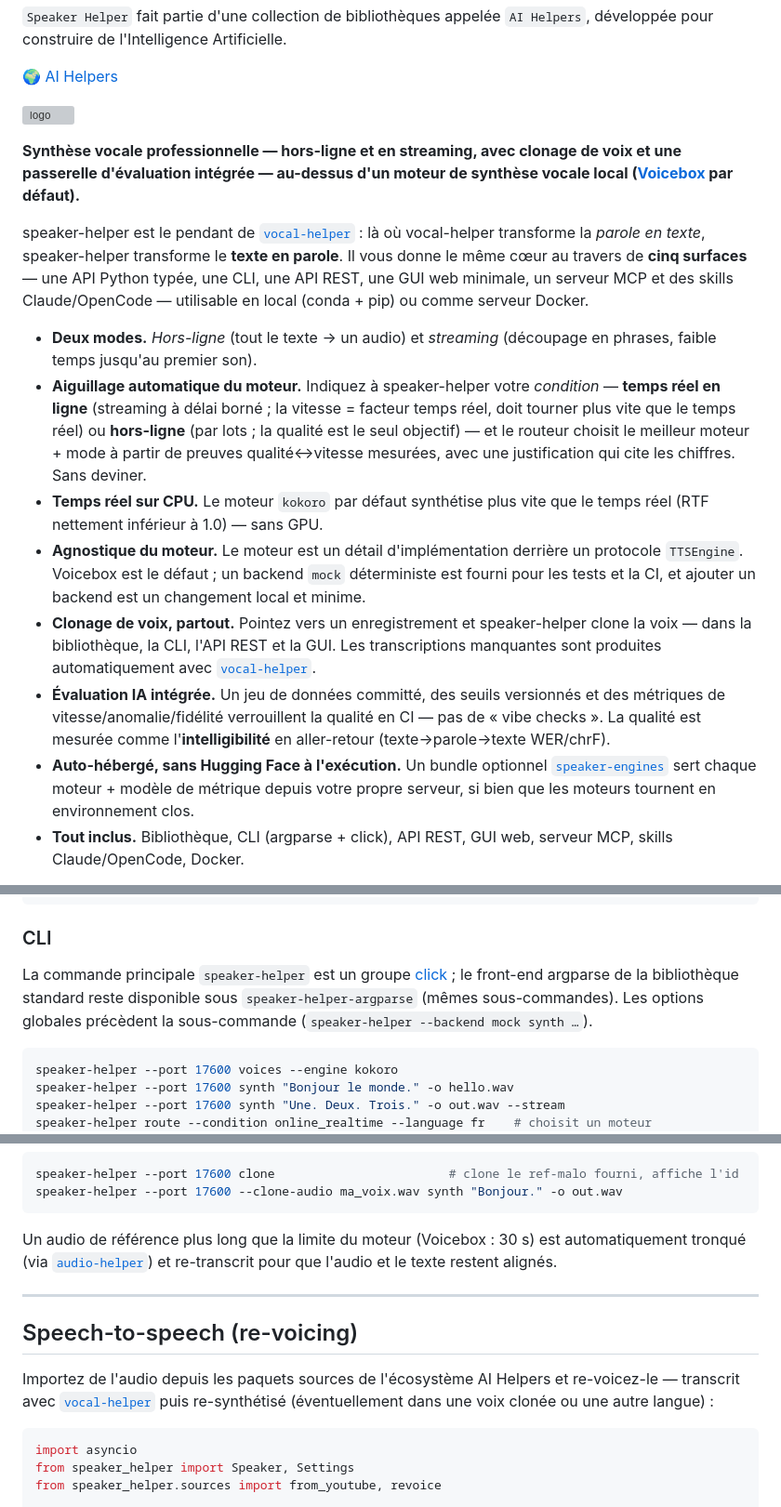
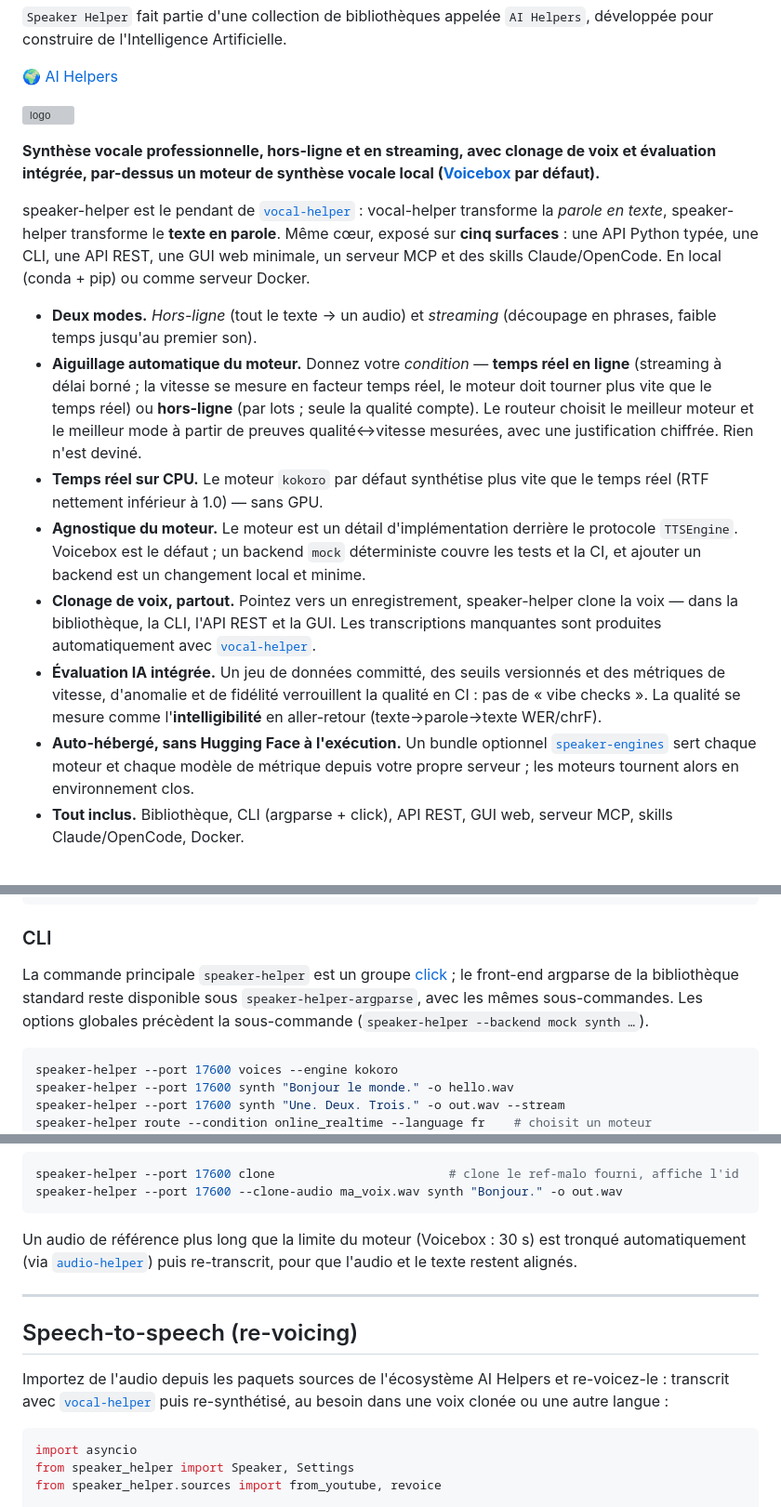
Before and after one commit to warith-harchaoui/speaker-helper, a Markdown page: LISEZMOI.md, 3 parts joined by grey strips. Shown at 93% size. Rendered like a GitHub page; grey boxes are pictures that could not be loaded.

Commit message:
Docs: français plus idiomatique et naturel (LISEZMOI/PAYSAGE/tech-report.fr)

````diff
--- a/LISEZMOI.md
+++ b/LISEZMOI.md
@@ -11,44 +11,43 @@
 [![logo](assets/logo.png)](https://harchaoui.org/warith/ai-helpers)
 
 
-**Synthèse vocale professionnelle — hors-ligne et en streaming, avec clonage de
-voix et une passerelle d'évaluation intégrée — au-dessus d'un moteur de synthèse vocale local
+**Synthèse vocale professionnelle, hors-ligne et en streaming, avec clonage de
+voix et évaluation intégrée, par-dessus un moteur de synthèse vocale local
 ([Voicebox](https://github.com/jamiepine/voicebox) par défaut).**
 
 speaker-helper est le pendant de
-[`vocal-helper`](https://github.com/warith-harchaoui) : là où vocal-helper
+[`vocal-helper`](https://github.com/warith-harchaoui) : vocal-helper
 transforme la *parole en texte*, speaker-helper transforme le **texte en
-parole**. Il vous donne le même cœur au travers de **cinq surfaces** — une API
+parole**. Même cœur, exposé sur **cinq surfaces** : une API
 Python typée, une CLI, une API REST, une GUI web minimale, un serveur MCP et des
-skills Claude/OpenCode — utilisable en local (conda + pip) ou comme serveur
-Docker.
+skills Claude/OpenCode. En local (conda + pip) ou comme serveur Docker.
 
 - **Deux modes.** *Hors-ligne* (tout le texte → un audio) et *streaming*
   (découpage en phrases, faible temps jusqu'au premier son).
-- **Aiguillage automatique du moteur.** Indiquez à speaker-helper votre
-  *condition* — **temps réel en ligne** (streaming à délai borné ; la vitesse =
-  facteur temps réel, doit tourner plus vite que le temps réel) ou **hors-ligne**
-  (par lots ; la qualité est le seul objectif) — et le routeur choisit le
-  meilleur moteur + mode à partir de preuves qualité↔vitesse mesurées, avec une
-  justification qui cite les chiffres. Sans deviner.
+- **Aiguillage automatique du moteur.** Donnez votre
+  *condition* — **temps réel en ligne** (streaming à délai borné ; la vitesse se
+  mesure en facteur temps réel, le moteur doit tourner plus vite que le temps réel) ou **hors-ligne**
+  (par lots ; seule la qualité compte). Le routeur choisit le
+  meilleur moteur et le meilleur mode à partir de preuves qualité↔vitesse mesurées, avec une
+  justification chiffrée. Rien n'est deviné.
 - **Temps réel sur CPU.** Le moteur `kokoro` par défaut synthétise plus vite
   que le temps réel (RTF nettement inférieur à 1.0) — sans GPU.
-- **Agnostique du moteur.** Le moteur est un détail d'implémentation derrière un
+- **Agnostique du moteur.** Le moteur est un détail d'implémentation derrière le
   protocole `TTSEngine`. Voicebox est le défaut ; un backend `mock` déterministe
-  est fourni pour les tests et la CI, et ajouter un backend est un changement
+  couvre les tests et la CI, et ajouter un backend est un changement
   local et minime.
-- **Clonage de voix, partout.** Pointez vers un enregistrement et speaker-helper
+- **Clonage de voix, partout.** Pointez vers un enregistrement, speaker-helper
   clone la voix — dans la bibliothèque, la CLI, l'API REST et la GUI. Les
   transcriptions manquantes sont produites automatiquement avec
   [`vocal-helper`](https://github.com/warith-harchaoui).
 - **Évaluation IA intégrée.** Un jeu de données committé, des seuils versionnés
-  et des métriques de vitesse/anomalie/fidélité verrouillent la qualité en CI —
-  pas de « vibe checks ». La qualité est mesurée comme l'**intelligibilité** en
+  et des métriques de vitesse, d'anomalie et de fidélité verrouillent la qualité en CI :
+  pas de « vibe checks ». La qualité se mesure comme l'**intelligibilité** en
   aller-retour (texte→parole→texte WER/chrF).
 - **Auto-hébergé, sans Hugging Face à l'exécution.** Un bundle optionnel
   [`speaker-engines`](#moteurs-auto-hébergés-sans-hugging-face) sert chaque
-  moteur + modèle de métrique depuis votre propre serveur, si bien que les
-  moteurs tournent en environnement clos.
+  moteur et chaque modèle de métrique depuis votre propre serveur ; les
+  moteurs tournent alors en environnement clos.
 - **Tout inclus.** Bibliothèque, CLI (argparse + click), API REST, GUI web,
   serveur MCP, skills Claude/OpenCode, Docker.
 
@@ -212,8 +211,8 @@ print(f"{result.duration_s:.2f}s d'audio, RTF {result.rtf:.2f}")
 
 La commande principale `speaker-helper` est un groupe
 [click](https://click.palletsprojects.com) ; le front-end argparse de la
-bibliothèque standard reste disponible sous `speaker-helper-argparse` (mêmes
-sous-commandes). Les options globales précèdent la sous-commande
+bibliothèque standard reste disponible sous `speaker-helper-argparse`, avec les mêmes
+sous-commandes. Les options globales précèdent la sous-commande
 (`speaker-helper --backend mock synth …`).
 
 ```bash
@@ -322,18 +321,18 @@ speaker-helper --port 17600 --clone-audio ma_voix.wav synth "Bonjour." -o out.wa
 ```
 
 Un audio de référence plus long que la limite du moteur (Voicebox : 30 s) est
-automatiquement tronqué (via
-[`audio-helper`](https://github.com/warith-harchaoui/audio-helper)) et
-re-transcrit pour que l'audio et le texte restent alignés.
+tronqué automatiquement (via
+[`audio-helper`](https://github.com/warith-harchaoui/audio-helper)) puis
+re-transcrit, pour que l'audio et le texte restent alignés.
 
 ---
 
 ## Speech-to-speech (re-voicing)
 
 Importez de l'audio depuis les paquets sources de l'écosystème AI Helpers et
-re-voicez-le — transcrit avec
-[`vocal-helper`](https://github.com/warith-harchaoui) puis re-synthétisé
-(éventuellement dans une voix clonée ou une autre langue) :
+re-voicez-le : transcrit avec
+[`vocal-helper`](https://github.com/warith-harchaoui) puis re-synthétisé,
+au besoin dans une voix clonée ou une autre langue :
 
 ```python
 import asyncio
````
Also changed, not shown: other parts of LISEZMOI.md (+39 -39 lines), PAYSAGE.md (+30 -30 lines), docs/tech-report.fr.md (+45 -45 lines).
